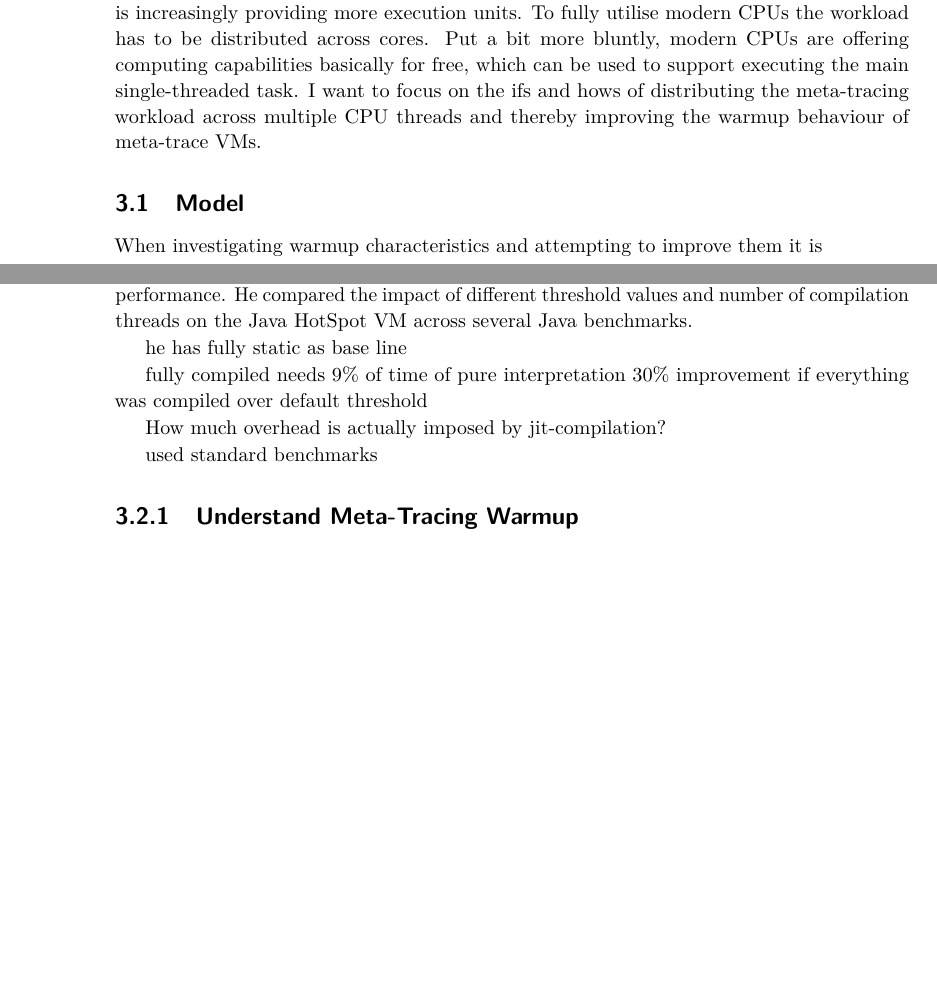
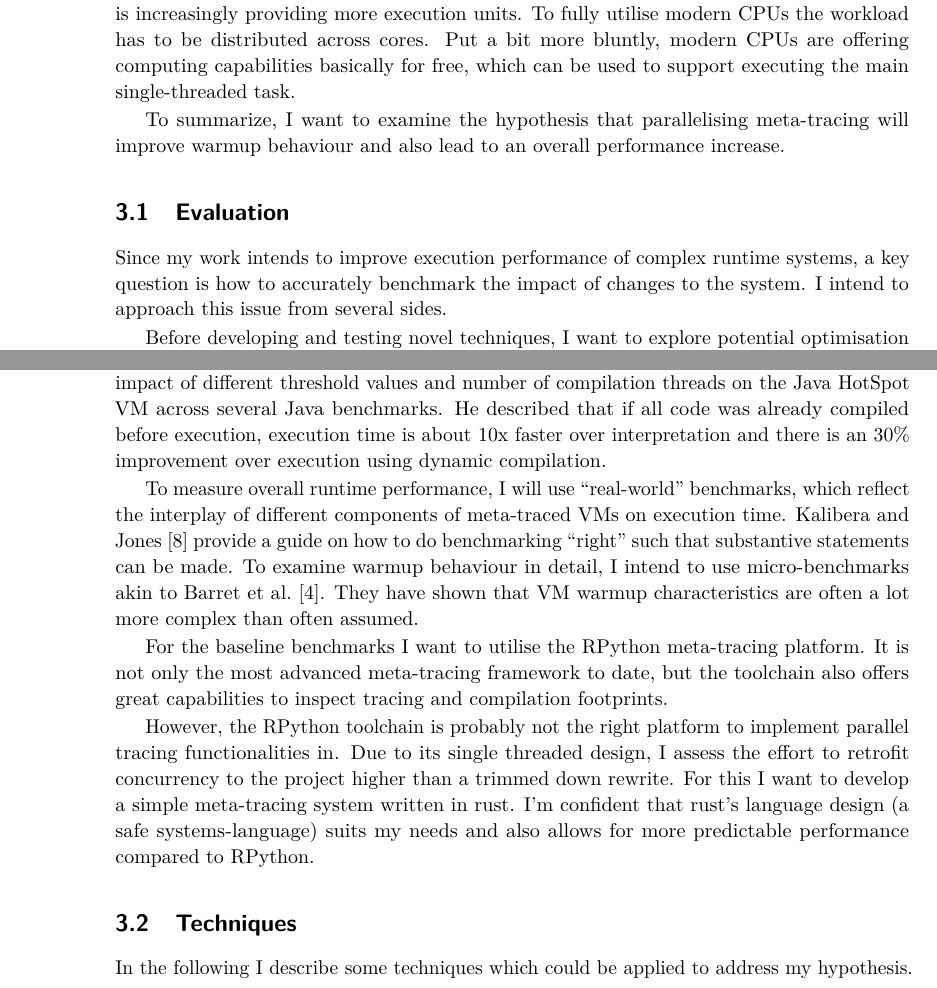
Before and after one commit to jaheba/ecoop-doctorial-symposium, a LaTeX paper (proposal.tex, which reads content.tex): two parts of page 4 of 6, joined at a grey line, cut so that both start at the same text, the shorter picture padded with empty space. Compiled offline with pdfLaTeX; a LaTeX package or settings file that is missing is left out.

Commit message:
Polishing.

```diff
--- a/content.tex
+++ b/content.tex
@@ -205,19 +205,41 @@ reasoning is that modern hardware is increasingly providing more execution
 units. To fully utilise modern CPUs the workload has to be distributed across
 cores. Put a bit more bluntly, modern CPUs are offering computing capabilities
 basically for free, which can be used to support executing the main
-single-threaded task. I want to focus on the ifs and hows of distributing the
-meta-tracing workload across multiple CPU threads and thereby improving the
-warmup behaviour of meta-trace VMs.
+single-threaded task.
 
-\subsection{Model}
+To summarize, I want to examine the hypothesis that parallelising meta-tracing
+will improve warmup behaviour and also lead to an overall performance increase.
 
-When investigating warmup characteristics and attempting to improve them it is
+% I want to focus on the ifs and hows of distributing the
+% meta-tracing workload across multiple CPU threads and thereby improving the
+% warmup behaviour of meta-trace VMs.
 
+\subsection{Evaluation}
 
-important to understand the improvement limitations.
+Since my work intends to improve execution performance of complex runtime
+systems, a key question is how to accurately benchmark the impact of changes to
+the system. I intend to approach this issue from several sides.
 
+Before developing and testing novel techniques, I want to explore potential
+optimisation limits. For this, I want to take inspiration from
+Kulkarni~\cite{kulkarni2011jit}, who conducted a study about the interaction of
+modern multi-core machines on the JVM performance. He compared the impact of
+different threshold values and number of compilation threads on the Java HotSpot
+VM across several Java benchmarks. He described that if all code was already
+compiled before execution, execution time is about 10x faster over
+interpretation and there is an 30\% improvement over execution using dynamic
+compilation.
 
+To measure overall runtime performance, I will use ``real-world'' benchmarks, which
+reflect the interplay of different components of meta-traced VMs on execution
+time. Kalibera and Jones~\cite{kalibera2013rigorous} provide a guide on how to
+do benchmarking ``right'' such that substantive statements can be made.
+To examine warmup behaviour in detail, I intend to use micro-benchmarks akin to
+Barret et al.~\cite{barrett2016virtual}. They have shown that VM warmup
+characteristics are often a lot more complex than often assumed.
 
- Put differently, how much does warmup actually
-affect overall runtime performance.
+For the baseline benchmarks I want to utilise the RPython meta-tracing platform.
+It is not only the most advanced meta-tracing framework to date, but the
+toolchain also offers great capabilities to inspect tracing and compilation
+footprints.
 
@@ -231,27 +246,9 @@ Kulkarni~\cite{kulkarni2011jit} conducted a study about the impact of modern
-multi-core machines on VM performance. He compared the impact of different
-threshold values and number of compilation threads on the Java HotSpot VM across
-several Java benchmarks.
-
-he has fully static as base line
-
-fully compiled needs 9\% of time of pure interpretation
-30\% improvement if everything was compiled over default threshold
-
-
-
-How much overhead is actually imposed by jit-compilation?
-
-used standard benchmarks
-
-
-\subsubsection{Understand Meta-Tracing Warmup}
-
-Although it can be safely said that meta-tracing VMs generally have bad warmup
-characteristics, a closer look is required. What could be achieved?
-
-\laurie{at the moment this sounds a bit like ``here's some engineering'' -- maybe phrase them more in terms of research challenges. ok, parallel morphing is too obvious for this to be worth doing. but say with basic blocks you could say something like ``Research question: can recording basic blocks make the overall performance better than recording individual instructions? My hypothesis is that the increase in latency will be offset by an increase in throughput''.}
-
-% However, to allow for safe
+However, the RPython toolchain is probably not the right platform to
+implement parallel tracing functionalities in. Due to its single threaded design,
+I assess the effort to retrofit concurrency to the project higher than a trimmed
+down rewrite. For this I want to develop a simple meta-tracing system written in
+rust. I'm confident that rust's language design (a safe systems-language) suits
+my needs and also allows for more predictable performance compared to RPython.
 
 % What is theoretically possible, assuming it works.
 
@@ -265,9 +262,8 @@ characteristics, a closer look is required. What could be achieved?
 
-\subsection{Improvements}
+\subsection{Techniques}
 
-\jasper{TODO: quick introduction to what follows}
-
-% Just three of many possible
+In the following I describe some techniques which could be applied to address my
+hypothesis.
 
 \subsubsection{Parallel Morphing} Current meta-tracing system's single threaded
 architecture disallows parallel execution of interpreter and the tracing system.
--- a/proposal.tex
+++ b/proposal.tex
@@ -35,8 +35,9 @@
 
 \Copyright{Jasper B. Schulz}%mandatory, please use full first names. LIPIcs license is "CC-BY";  http://creativecommons.org/licenses/by/3.0/
 
-\subjclass{Dummy classification -- please refer to \url{http://www.acm.org/about/class/ccs98-html}}% mandatory: Please choose ACM 1998 classifications from http://www.acm.org/about/class/ccs98-html . E.g., cite as "F.1.1 Models of Computation".
-\keywords{warmup, meta-tracing}% mandatory: Please provide 1-5 keywords
+\subjclass{D.3.4 Programming Languages}
+% Dummy classification -- please refer to \url{http://www.acm.org/about/class/ccs98-html}}% mandatory: Please choose ACM 1998 classifications from http://www.acm.org/about/class/ccs98-html . E.g., cite as "F.1.1 Models of Computation".
+\keywords{virtual machines, meta-tracing, warmup}% mandatory: Please provide 1-5 keywords
 % Author macros::end %%%%%%%%%%%%%%%%%%%%%%%%%%%%%%%%%%%%%%%%%%%%%%%%%
 
 %Editor-only macros:: begin (do not touch as author)%%%%%%%%%%%%%%%%%%%%%%%%%%%%%%%%%%
```
Also changed, not shown: bib.bib (+11 -0 lines), content.tex (31 more changed lines), proposal.tex (2 more changed lines).
